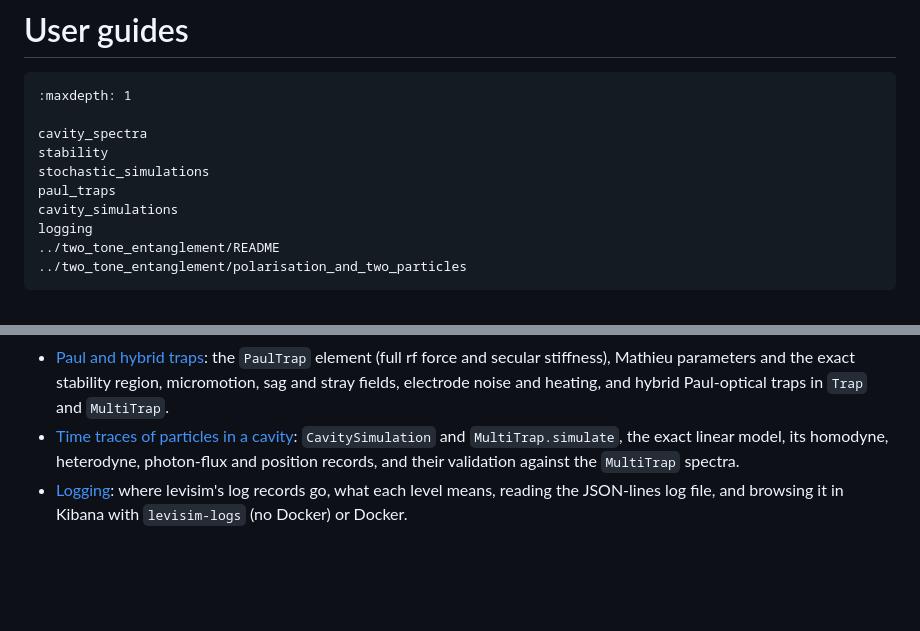
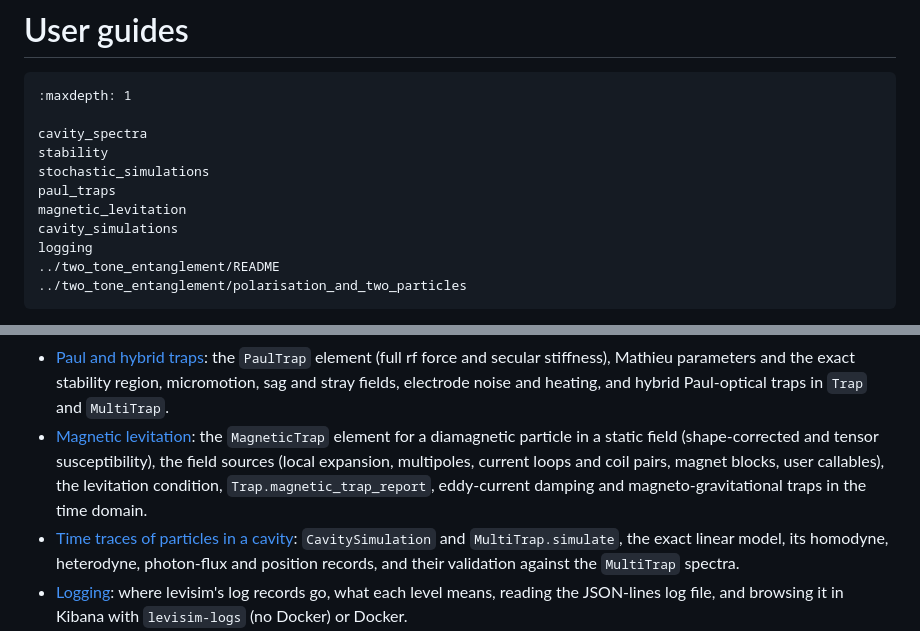
Before and after one commit to julianiacoponi/levisim, a Markdown page: docs/guide/index.md, 2 parts joined by grey strips. Rendered like a GitHub page; blank space fills up the shorter version.

```diff
--- a/docs/guide/index.md
+++ b/docs/guide/index.md
@@ -7,6 +7,7 @@ cavity_spectra
 stability
 stochastic_simulations
 paul_traps
+magnetic_levitation
 cavity_simulations
 logging
 ../two_tone_entanglement/README
@@ -23,6 +24,11 @@ logging
 - [Paul and hybrid traps](paul_traps.md): the `PaulTrap` element (full rf force and secular
   stiffness), Mathieu parameters and the exact stability region, micromotion, sag and stray fields,
   electrode noise and heating, and hybrid Paul-optical traps in `Trap` and `MultiTrap`.
+- [Magnetic levitation](magnetic_levitation.md): the `MagneticTrap` element for a diamagnetic
+  particle in a static field (shape-corrected and tensor susceptibility), the field sources (local
+  expansion, multipoles, current loops and coil pairs, magnet blocks, user callables), the levitation
+  condition, `Trap.magnetic_trap_report`, eddy-current damping and magneto-gravitational traps in the
+  time domain.
 - [Time traces of particles in a cavity](cavity_simulations.md): `CavitySimulation` and
   `MultiTrap.simulate`, the exact linear model, its homodyne, heterodyne, photon-flux and position
   records, and their validation against the `MultiTrap` spectra.
```
Also changed, not shown: docs/concepts/traps_as_fields.md (+8 -4 lines), docs/guide/magnetic_levitation.md (added, +188 -0 lines), docs/guide/figures/magnetic_levitation_field.png (added), docs/guide/figures/magnetic_levitation_psd.png (added), 4 other files.
